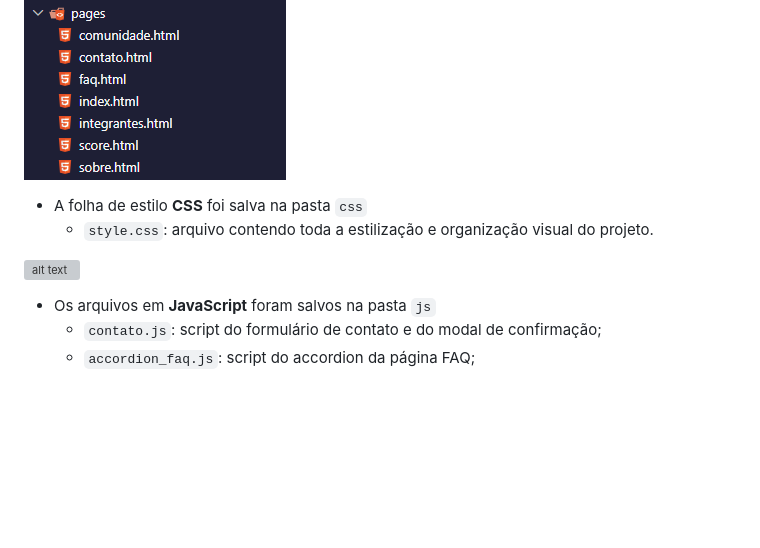
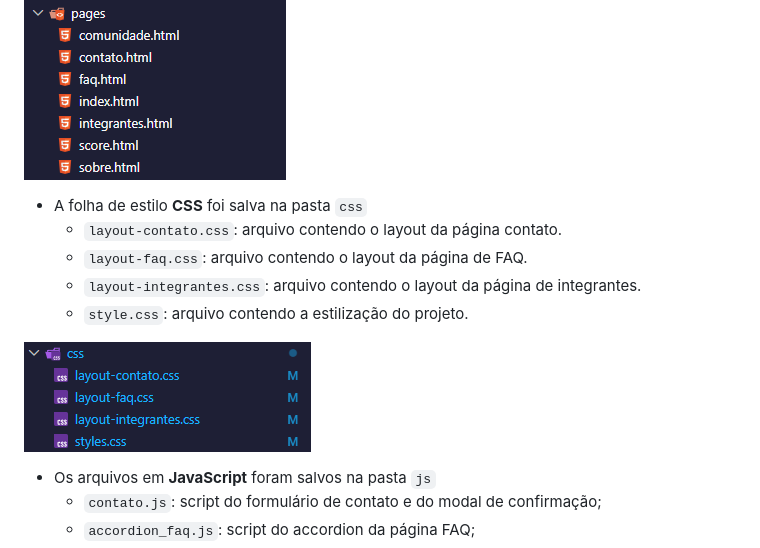
Before and after one commit to lixzaura/orbits-antipoda, a Markdown page: README.md, the part around the change. Drawn GitHub-style; pictures changed too: prints/css.png (added); blank space fills up the shorter version; grey boxes are pictures that could not be loaded.

Commit message:
Feat: Readme completo

```diff
--- a/README.md
+++ b/README.md
@@ -90,9 +90,12 @@ Foram utilizadas as linguagens de marcação e programação HTML, CSS e JavaScr
 ![alt text](/prints/image.png)
 
 - A folha de estilo **CSS** foi salva na pasta `css`
-  - `style.css`: arquivo contendo toda a estilização e organização visual do projeto.
+  - `layout-contato.css`: arquivo contendo o layout da página contato.
+  - `layout-faq.css`: arquivo contendo o layout da página de FAQ.
+  - `layout-integrantes.css`: arquivo contendo o layout da página de integrantes.
+  - `style.css`: arquivo contendo a estilização do projeto.
 
-![alt text](/prints/image-1.png)
+![alt text](/prints/css.png)
 
 - Os arquivos em **JavaScript** foram salvos na pasta `js`
   - `contato.js`: script do formulário de contato e do modal de confirmação;
```
Also changed, not shown: assets/image_1.png (deleted), 7 other files.
